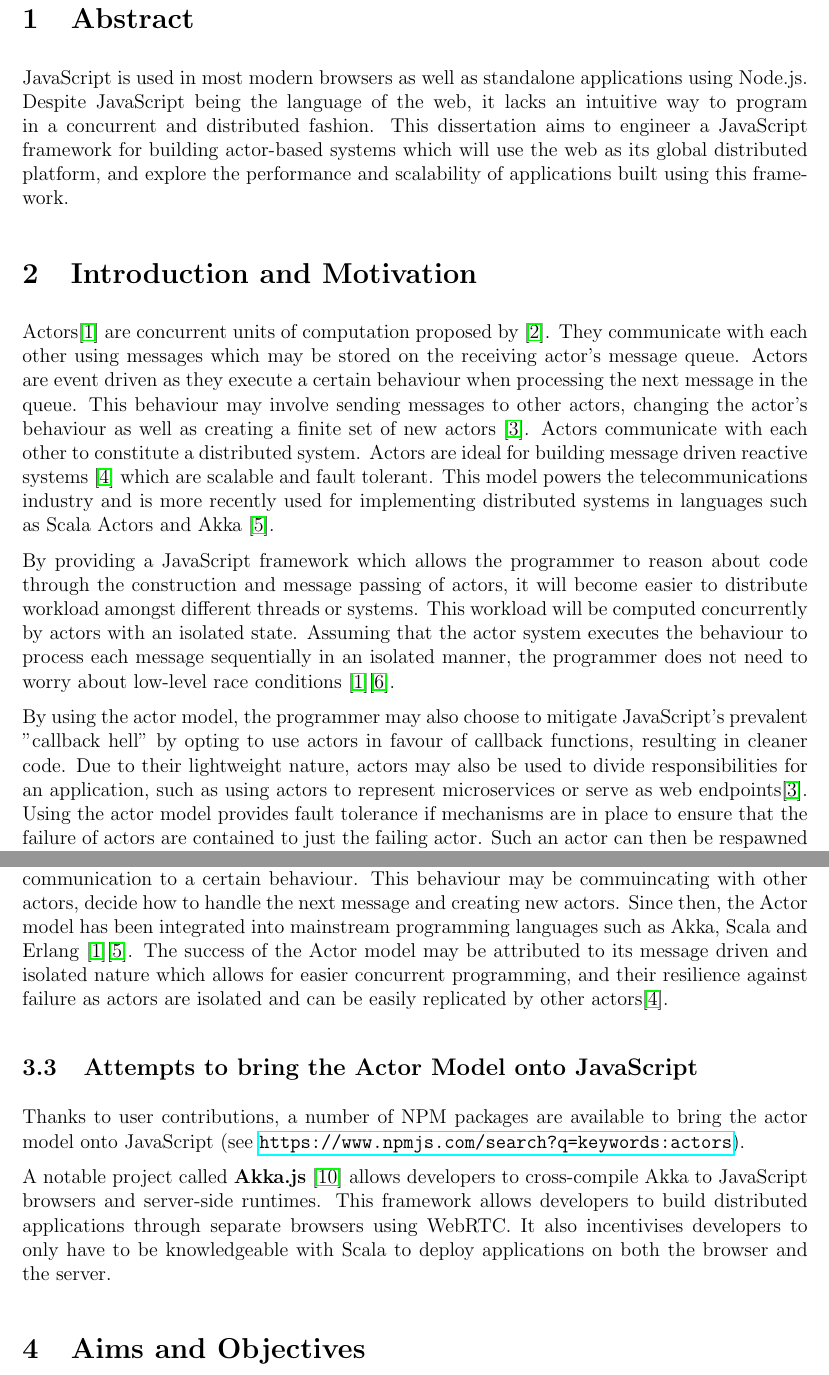
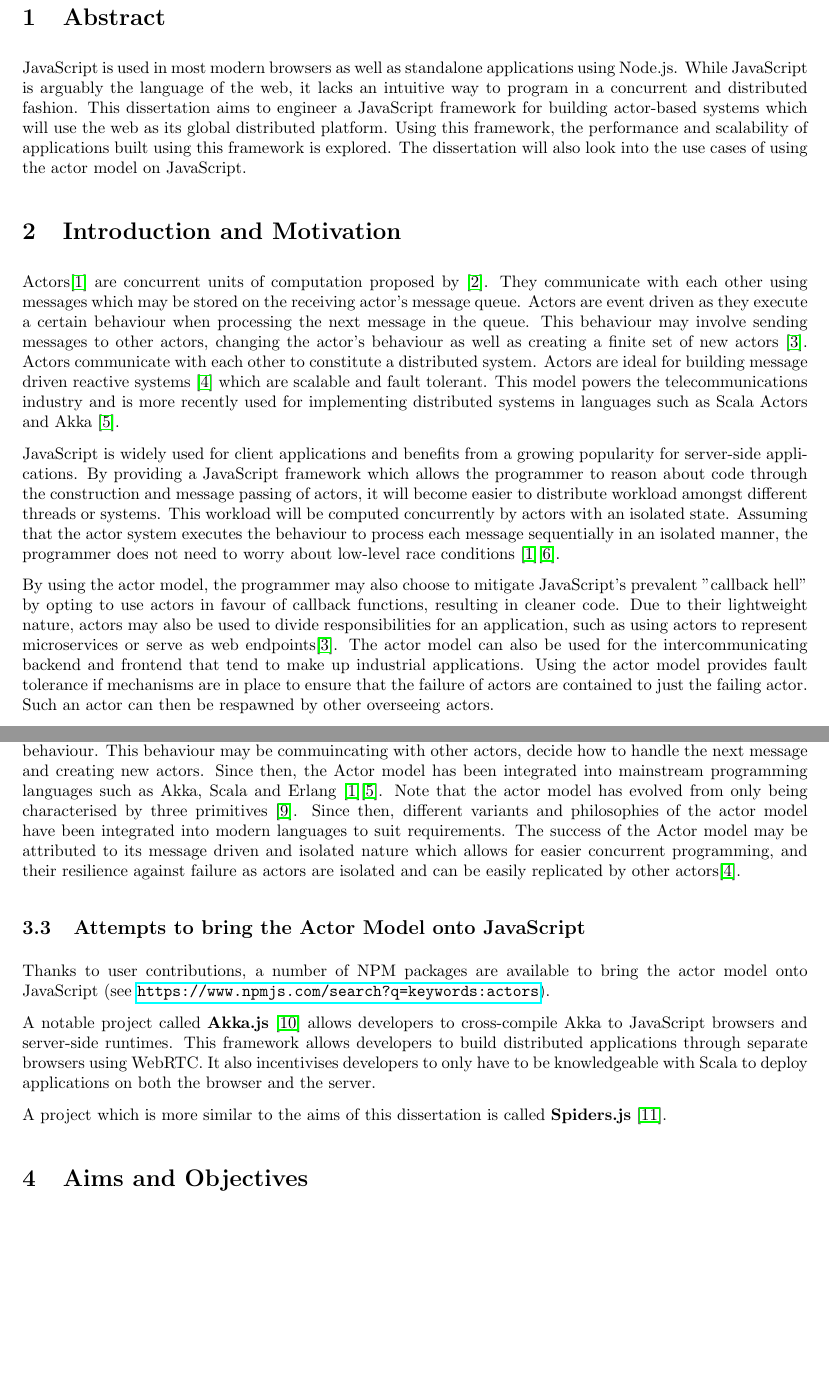
Before and after one commit to Android2771/actors-fyp, a LaTeX document (progress-report/report.tex): two parts of pages 3 and 4 of 7 before the commit and two parts of pages 3 and 4 of 6 after it, joined at a grey line, cut so that both start at the same text, the shorter picture padded with empty space. Compiled offline with pdfLaTeX.

Commit message:
Progress report

```diff
--- a/progress-report/report.tex
+++ b/progress-report/report.tex
@@ -1,4 +1,6 @@
-\documentclass[12pt]{report}
+\documentclass{report}
+\usepackage{blindtext}
+\usepackage{multicol}
 \usepackage[left=2.5cm,right=2.5cm,top=2cm,bottom=2cm]{geometry}
 \usepackage[utf8]{inputenc}
 \usepackage{xcolor}
@@ -53,26 +55,26 @@
 \newpage
 %page for each section
 \section{Abstract}
-JavaScript is used in most modern browsers as well as standalone applications using Node.js. Despite JavaScript being the language of the web, it lacks an intuitive way to program in a concurrent and distributed fashion. This dissertation aims to engineer a JavaScript framework for building actor-based systems which will use the web as its global distributed platform, and explore the performance and scalability of applications built using this framework.
+JavaScript is used in most modern browsers as well as standalone applications using Node.js. While JavaScript is arguably the language of the web, it lacks an intuitive way to program in a concurrent and distributed fashion. This dissertation aims to engineer a JavaScript framework for building actor-based systems which will use the web as its global distributed platform. Using this framework, the performance and scalability of applications built using this framework is explored. The dissertation will also look into the use cases of using the actor model on JavaScript.
 \section{Introduction and Motivation}
 Actors\cite{43years} are concurrent units of computation proposed by \cite{hewitt1973session}. They communicate with each other using messages which may be stored on the receiving actor's message queue. Actors are event driven as they execute a certain behaviour when processing the next message in the queue. This behaviour may involve sending messages to other actors, changing the actor's behaviour as well as creating a finite set of new actors~\cite{hewitt2010actor}. Actors communicate with each other to constitute a distributed system. Actors are ideal for building message driven reactive systems~\cite{reactivemanifesto} which are scalable and fault tolerant. This model powers the telecommunications industry and is more recently used for implementing distributed systems in languages such as Scala Actors and Akka~\cite{haller2012integration}.
 
-By providing a JavaScript framework which allows the programmer to reason about code through the construction and message passing of actors, it will become easier to distribute workload amongst different threads or systems. This workload will be computed concurrently by actors with an isolated state. Assuming that the actor system executes the behaviour to process each message sequentially in an isolated manner, the programmer does not need to worry about low-level race conditions~\cite{43years}\cite{haller2010isolated}.
+JavaScript is widely used for client applications and benefits from a growing popularity for server-side applications. By providing a JavaScript framework which allows the programmer to reason about code through the construction and message passing of actors, it will become easier to distribute workload amongst different threads or systems. This workload will be computed concurrently by actors with an isolated state. Assuming that the actor system executes the behaviour to process each message sequentially in an isolated manner, the programmer does not need to worry about low-level race conditions~\cite{43years}\cite{haller2010isolated}.
 
-By using the actor model, the programmer may also choose to mitigate JavaScript's prevalent "callback hell" by opting to use actors in favour of callback functions, resulting in cleaner code. Due to their lightweight nature, actors may also be used to divide responsibilities for an application, such as using actors to represent microservices or serve as web endpoints\cite{hewitt2010actor}. Using the actor model provides fault tolerance if mechanisms are in place to ensure that the failure of actors are contained to just the failing actor. Such an actor can then be respawned by other overseeing actors.
+By using the actor model, the programmer may also choose to mitigate JavaScript's prevalent "callback hell" by opting to use actors in favour of callback functions, resulting in cleaner code. Due to their lightweight nature, actors may also be used to divide responsibilities for an application, such as using actors to represent microservices or serve as web endpoints\cite{hewitt2010actor}.  The actor model can also be used for the intercommunicating backend and frontend that tend to make up industrial applications. Using the actor model provides fault tolerance if mechanisms are in place to ensure that the failure of actors are contained to just the failing actor. Such an actor can then be respawned by other overseeing actors.
 
 This dissertation aims to create one or more actor model prototypes which will be used to explore the feasibility of using the actor model in both a quantitative and qualitative manner. The performance and scalability of systems for an increasing number of actors will be explored empirically. The development cost of using the actor model in favour of plain JavaScript will also be explored in a qualitative manner.
 \section{Background Research and Literature Review}
 \subsection{The Importance of Concurrency on JavaScript}
 While it can be argued that JavaScript is essential to modern browsers, there is also a growing popularity for server-side JavaScript. Some tasks may require significant computational power to execute. By writing concurrent code, a developer is able to write applications that utilise multiple threads, cores, or devices. If some tasks require input from the user or other tasks, resources can be allocated to the working tasks instead. JavaScript and Node.js do not rely on multithreading to support concurrent execution of such tasks~\cite{highperformance}, which is an issue when high performance computing is required. However, Web Workers can be used to bring parallel computation to the language and uses a similar philosophy to that of the actor model~\cite{concurrencyjs}.
 \subsection{The History of the Actor Model}
-The Actor Model was first presented as a concurrency model in 1973 by Carl Hewitt~\cite{hewitt1973session}. Actors were refined by Gul A. Agha in 1985~\cite{agha1985actors} as computational agents which map incoming communication to a certain behaviour. This behaviour may be commuincating with other actors, decide how to handle the next message and creating new actors. Since then, the Actor model has been integrated into mainstream programming languages such as Akka, Scala and Erlang~\cite{43years}\cite{haller2012integration}. The success of the Actor model may be attributed to its message driven and isolated nature which allows for easier concurrent programming, and their resilience against failure as actors are isolated and can be easily replicated by other actors\cite{reactivemanifesto}.
+The Actor Model was first presented as a concurrency model in 1973 by Carl Hewitt~\cite{hewitt1973session}. Actors were refined by Gul A. Agha in 1985~\cite{agha1985actors} as computational agents which map incoming communication to a certain behaviour. This behaviour may be commuincating with other actors, decide how to handle the next message and creating new actors. Since then, the Actor model has been integrated into mainstream programming languages such as Akka, Scala and Erlang~\cite{43years}\cite{haller2012integration}. Note that the actor model has evolved from only being characterised by three primitives~\cite{agha1985actors}. Since then, different variants and philosophies of the actor model have been integrated into modern languages to suit requirements. The success of the Actor model may be attributed to its message driven and isolated nature which allows for easier concurrent programming, and their resilience against failure as actors are isolated and can be easily replicated by other actors\cite{reactivemanifesto}.
 \subsection{Attempts to bring the Actor Model onto JavaScript}
 Thanks to user contributions, a number of NPM packages are available to bring the actor model onto JavaScript (see \url{https://www.npmjs.com/search?q=keywords:actors}).
 
 A notable project called \textbf{Akka.js}~\cite{stivan2015akka} allows developers to cross-compile Akka to JavaScript browsers and server-side runtimes. This framework allows developers to build distributed applications through separate browsers using WebRTC. It also incentivises developers to only have to be knowledgeable with Scala to deploy applications on both the browser and the server.
 
-
+A project which is more similar to the aims of this dissertation is called \textbf{Spiders.js}~\cite{spidersjs}.
 \section{Aims and Objectives}
 The framework will provide operations which will enable the programmer to easily set up actors and the communication between them. Such operations will allow the programmer to create, terminate, and send messages to actors. Internally the framework will handle the distributed communication between actors as well as the isolation of actor states. Such actors may be running locally or remotely on other devices. The framework will allow the programmer to use a facility such as WebSockets to pass messages through the web to communicate with the remote actors. The mode of communication will be tailored depending on the location of the two communicating actors to optimise the speed of message delivery. The framework will also handle the blocking and scheduling of actors during runtime, determining which actors will run at any point in time. Measures will be taken to ensure fairness between the running concurrent actors.
 
```
Also changed, not shown: progress-report/references.bib (+1 -1 lines).
